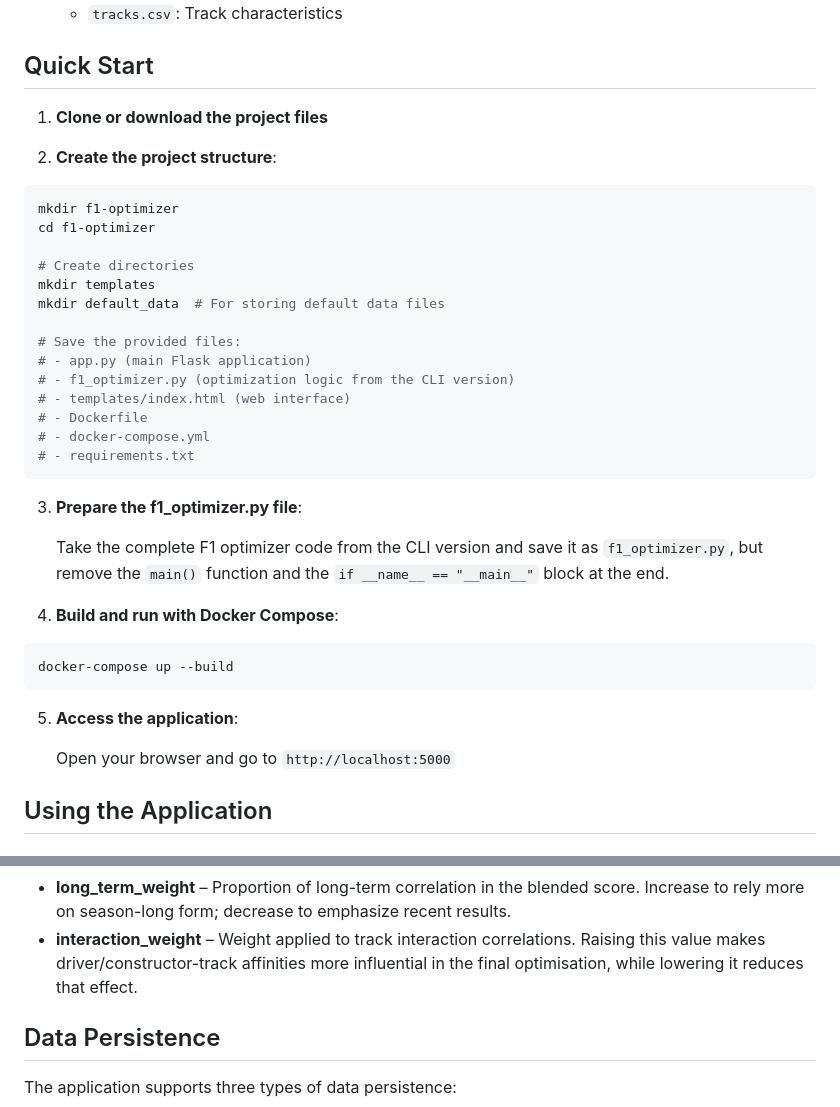
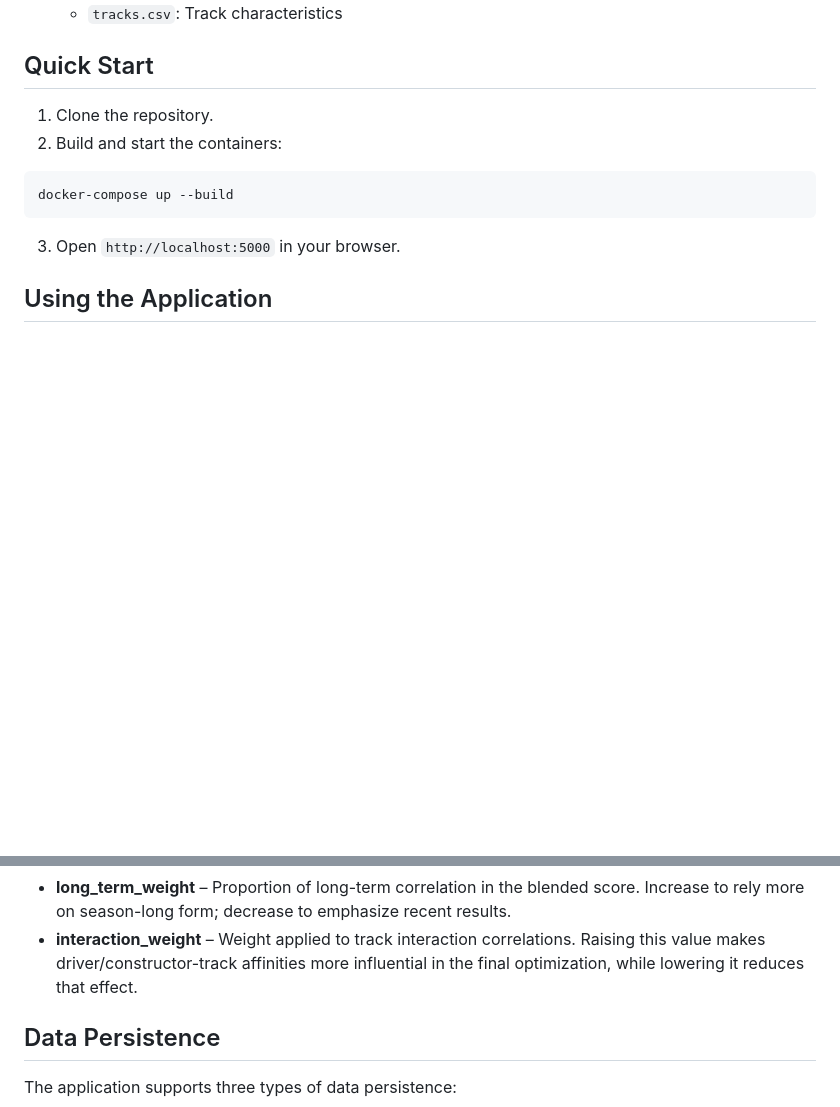
Before and after one commit to taylorelley/f1_fantasy, a Markdown page: readme.md, 2 parts joined by grey strips. Drawn GitHub-style; blank space fills up the shorter version.

````diff
--- a/readme.md
+++ b/readme.md
@@ -157,38 +155,12 @@ flowchart TD
 
 ## Quick Start
 
-1. **Clone or download the project files**
-
-2. **Create the project structure**:
-```bash
-mkdir f1-optimizer
-cd f1-optimizer
-
-# Create directories
-mkdir templates
-mkdir default_data  # For storing default data files
-
-# Save the provided files:
-# - app.py (main Flask application)
-# - f1_optimizer.py (optimization logic from the CLI version)
-# - templates/index.html (web interface)
-# - Dockerfile
-# - docker-compose.yml
-# - requirements.txt
-```
-
-3. **Prepare the f1_optimizer.py file**:
-
-   Take the complete F1 optimizer code from the CLI version and save it as `f1_optimizer.py`, but remove the `main()` function and the `if __name__ == "__main__"` block at the end.
-
-4. **Build and run with Docker Compose**:
+1. Clone the repository.
+2. Build and start the containers:
 ```bash
 docker-compose up --build
 ```
-
-5. **Access the application**:
-
-   Open your browser and go to `http://localhost:5000`
+3. Open `http://localhost:5000` in your browser.
 
 ## Using the Application
 
@@ -283,7 +255,7 @@ adjusted on the Administration page.
   results.
 - **interaction_weight** – Weight applied to track interaction correlations.
   Raising this value makes driver/constructor-track affinities more influential
-  in the final optimisation, while lowering it reduces that effect.
+  in the final optimization, while lowering it reduces that effect.
 
 ## Data Persistence
 
````
Also changed, not shown: other parts of readme.md (+22 -24 lines).
